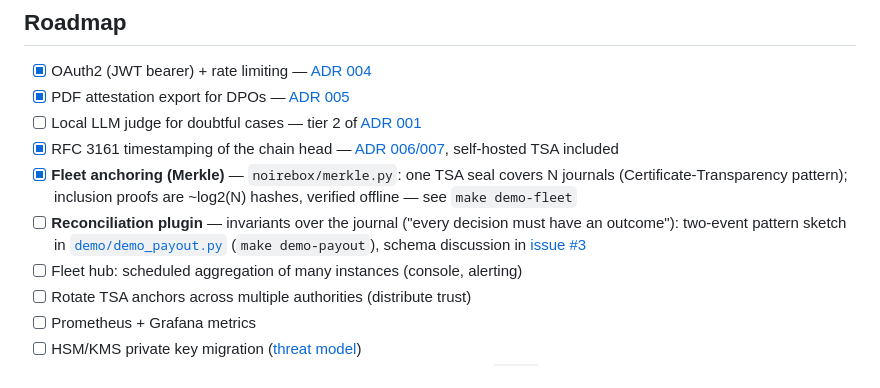
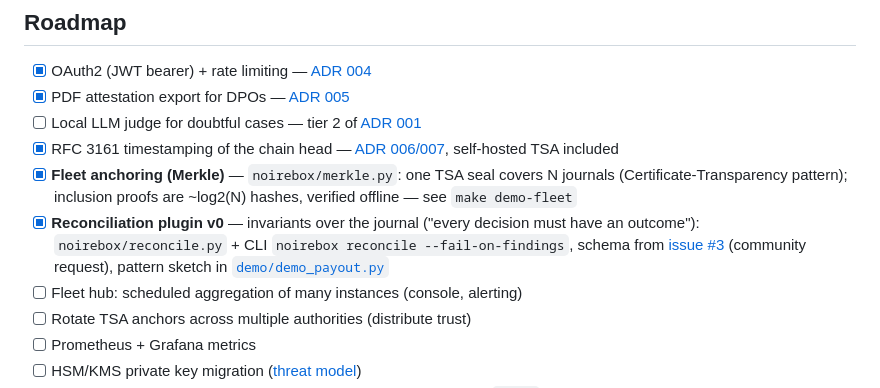
Before and after one commit to slabbdev/noirebox, a Markdown page: README.md, the part around the change. Drawn GitHub-style.

Commit message:
docs: reconciliation plugin v0 checked off the roadmap

```diff
--- a/README.md
+++ b/README.md
@@ -357,10 +357,11 @@ the integrity of the journal — the verifier ships as a GitHub Action
 - [x] **Fleet anchoring (Merkle)** — `noirebox/merkle.py`: one TSA seal covers
       N journals (Certificate-Transparency pattern); inclusion proofs are
       ~log2(N) hashes, verified offline — see `make demo-fleet`
-- [ ] **Reconciliation plugin** — invariants over the journal ("every decision
-      must have an outcome"): two-event pattern sketch in
-      [`demo/demo_payout.py`](demo/demo_payout.py) (`make demo-payout`),
-      schema discussion in [issue #3](https://github.com/slabbdev/noirebox/issues/3)
+- [x] **Reconciliation plugin v0** — invariants over the journal ("every decision
+      must have an outcome"): `noirebox/reconcile.py` + CLI
+      `noirebox reconcile --fail-on-findings`, schema from
+      [issue #3](https://github.com/slabbdev/noirebox/issues/3) (community
+      request), pattern sketch in [`demo/demo_payout.py`](demo/demo_payout.py)
 - [ ] Fleet hub: scheduled aggregation of many instances (console, alerting)
 - [ ] Rotate TSA anchors across multiple authorities (distribute trust)
 - [ ] Prometheus + Grafana metrics
```
Also changed, not shown: README.fr.md (+5 -4 lines).
